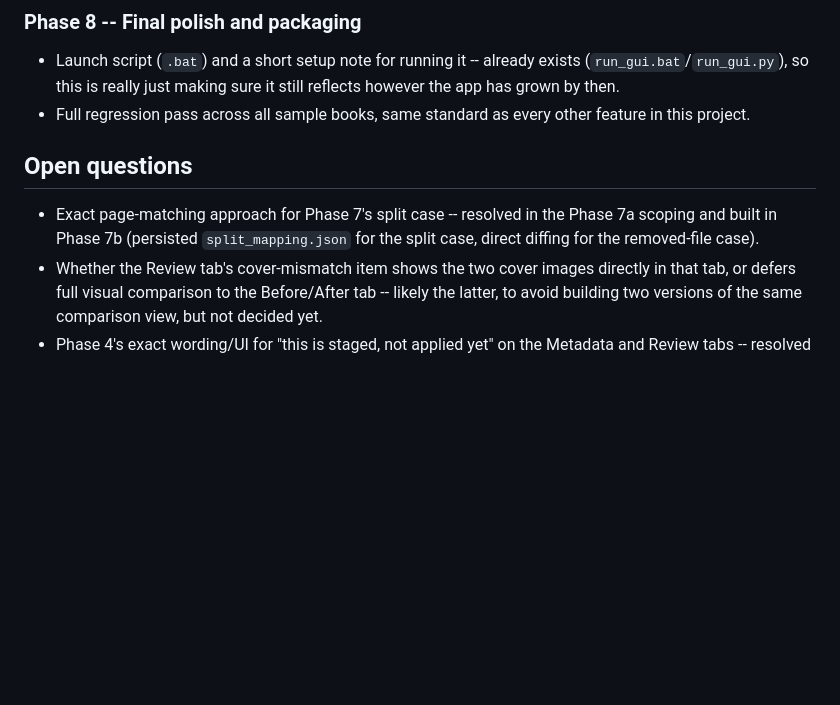
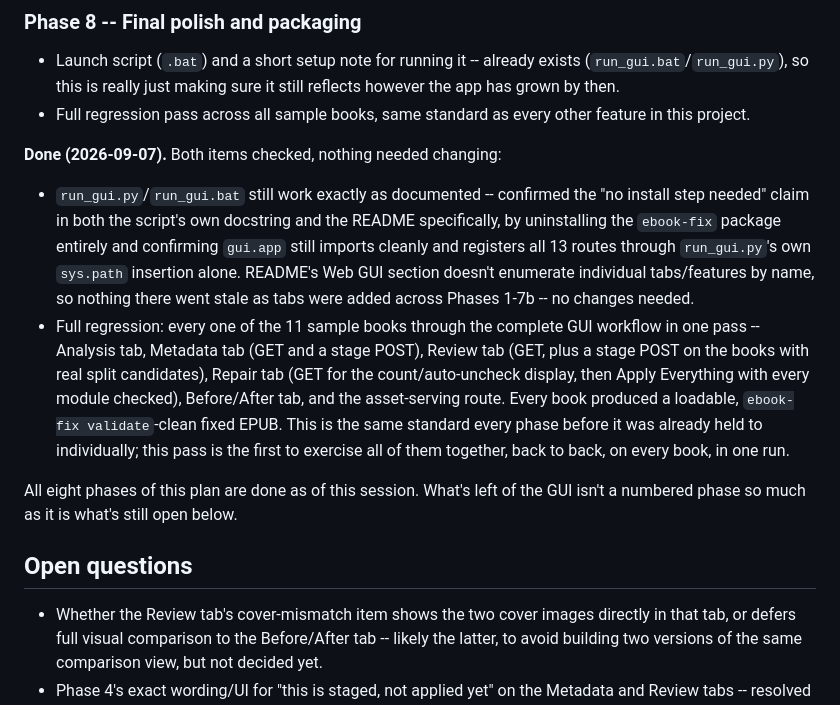
Before and after one commit to jbliley/ebook_fix, a Markdown page: docs/gui_plan.md, the part around the change. GitHub-like rendering; blank space fills up the shorter version.

```diff
--- a/docs/gui_plan.md
+++ b/docs/gui_plan.md
@@ -977,12 +977,33 @@ clean throughout.
 - Full regression pass across all sample books, same standard as
   every other feature in this project.
 
+**Done (2026-09-07).** Both items checked, nothing needed changing:
+
+- `run_gui.py`/`run_gui.bat` still work exactly as documented --
+  confirmed the "no install step needed" claim in both the script's
+  own docstring and the README specifically, by uninstalling the
+  `ebook-fix` package entirely and confirming `gui.app` still imports
+  cleanly and registers all 13 routes through `run_gui.py`'s own
+  `sys.path` insertion alone. README's Web GUI section doesn't
+  enumerate individual tabs/features by name, so nothing there went
+  stale as tabs were added across Phases 1-7b -- no changes needed.
+- Full regression: every one of the 11 sample books through the
+  complete GUI workflow in one pass -- Analysis tab, Metadata tab
+  (GET and a stage POST), Review tab (GET, plus a stage POST on the
+  books with real split candidates), Repair tab (GET for the
+  count/auto-uncheck display, then Apply Everything with every
+  module checked), Before/After tab, and the asset-serving route.
+  Every book produced a loadable, `ebook-fix validate`-clean fixed
+  EPUB. This is the same standard every phase before it was already
+  held to individually; this pass is the first to exercise all of
+  them together, back to back, on every book, in one run.
+
+All eight phases of this plan are done as of this session. What's left
+of the GUI isn't a numbered phase so much as it is what's still open
+below.
+
 ## Open questions
 
-- Exact page-matching approach for Phase 7's split case -- resolved in
-  the Phase 7a scoping and built in Phase 7b (persisted
-  `split_mapping.json` for the split case, direct diffing for the
-  removed-file case).
 - Whether the Review tab's cover-mismatch item shows the two cover
   images directly in that tab, or defers full visual comparison to
   the Before/After tab -- likely the latter, to avoid building two
```
